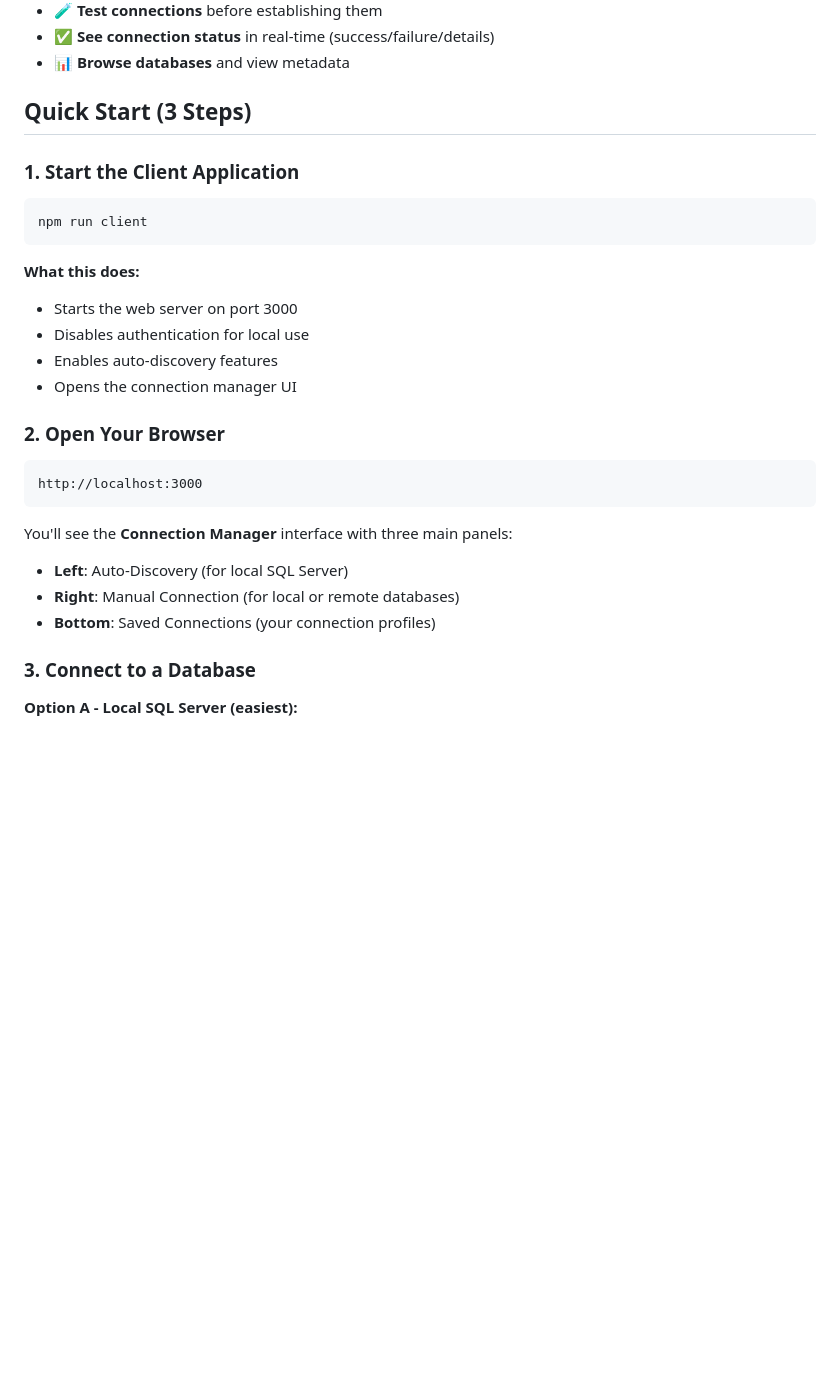
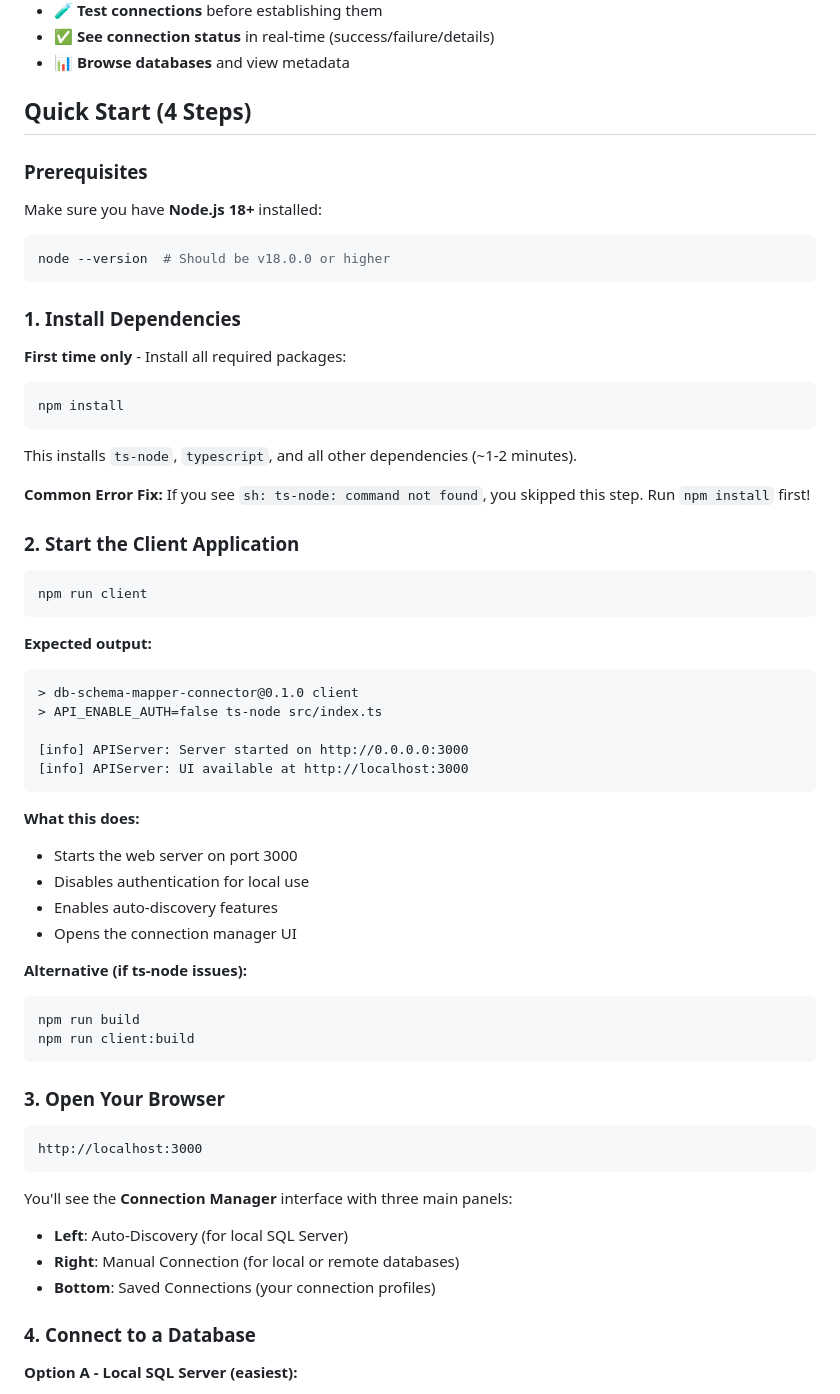
Before and after one commit to khangkhangg/db-connector, a Markdown page: public/README.md, the part around the change. GitHub-like rendering; blank space fills up the shorter version.

Commit message:
docs: Add npm install prerequisite to Quick Start guide
Updated Quick Start section in public/README.md to include crucial first step:

Before:
- 3 steps starting directly with 'npm run client'
- No mention of installing dependencies
- Users encountered 'ts-node: command not found' error

After:
- 4 steps with Prerequisites section
- Step 1: npm install (with timing expectations)
- Clear error message explanation
- Expected output examples
- Alternative build command if ts-node issues

Added:
- Prerequisites: Node.js 18+ version check
- Common error fix: ts-node command not found
- Expected output after starting server
- Alternative command: npm run build && npm run client:build

Fixes the exact error the user encountered on macOS.

````diff
--- a/public/README.md
+++ b/public/README.md
@@ -14,12 +14,41 @@ The DB Connector Web UI is a powerful, user-friendly interface that allows you t
 - ✅ **See connection status** in real-time (success/failure/details)
 - 📊 **Browse databases** and view metadata
 
-## Quick Start (3 Steps)
+## Quick Start (4 Steps)
 
-### 1. Start the Client Application
+### Prerequisites
+
+Make sure you have **Node.js 18+** installed:
+```bash
+node --version  # Should be v18.0.0 or higher
+```
+
+### 1. Install Dependencies
+
+**First time only** - Install all required packages:
+
+```bash
+npm install
+```
+
+This installs `ts-node`, `typescript`, and all other dependencies (~1-2 minutes).
+
+**Common Error Fix:**
+If you see `sh: ts-node: command not found`, you skipped this step. Run `npm install` first!
+
+### 2. Start the Client Application
 
 ```bash
 npm run client
+```
+
+**Expected output:**
+```
+> db-schema-mapper-connector@0.1.0 client
+> API_ENABLE_AUTH=false ts-node src/index.ts
+
+[info] APIServer: Server started on http://0.0.0.0:3000
+[info] APIServer: UI available at http://localhost:3000
 ```
 
 **What this does:**
@@ -28,7 +57,13 @@ npm run client
 - Enables auto-discovery features
 - Opens the connection manager UI
 
-### 2. Open Your Browser
+**Alternative (if ts-node issues):**
+```bash
+npm run build
+npm run client:build
+```
+
+### 3. Open Your Browser
 
 ```
 http://localhost:3000
@@ -39,7 +74,7 @@ You'll see the **Connection Manager** interface with three main panels:
 - **Right**: Manual Connection (for local or remote databases)
 - **Bottom**: Saved Connections (your connection profiles)
 
-### 3. Connect to a Database
+### 4. Connect to a Database
 
 **Option A - Local SQL Server (easiest):**
 1. Click "Discover Local SQL Server Instances"
````
